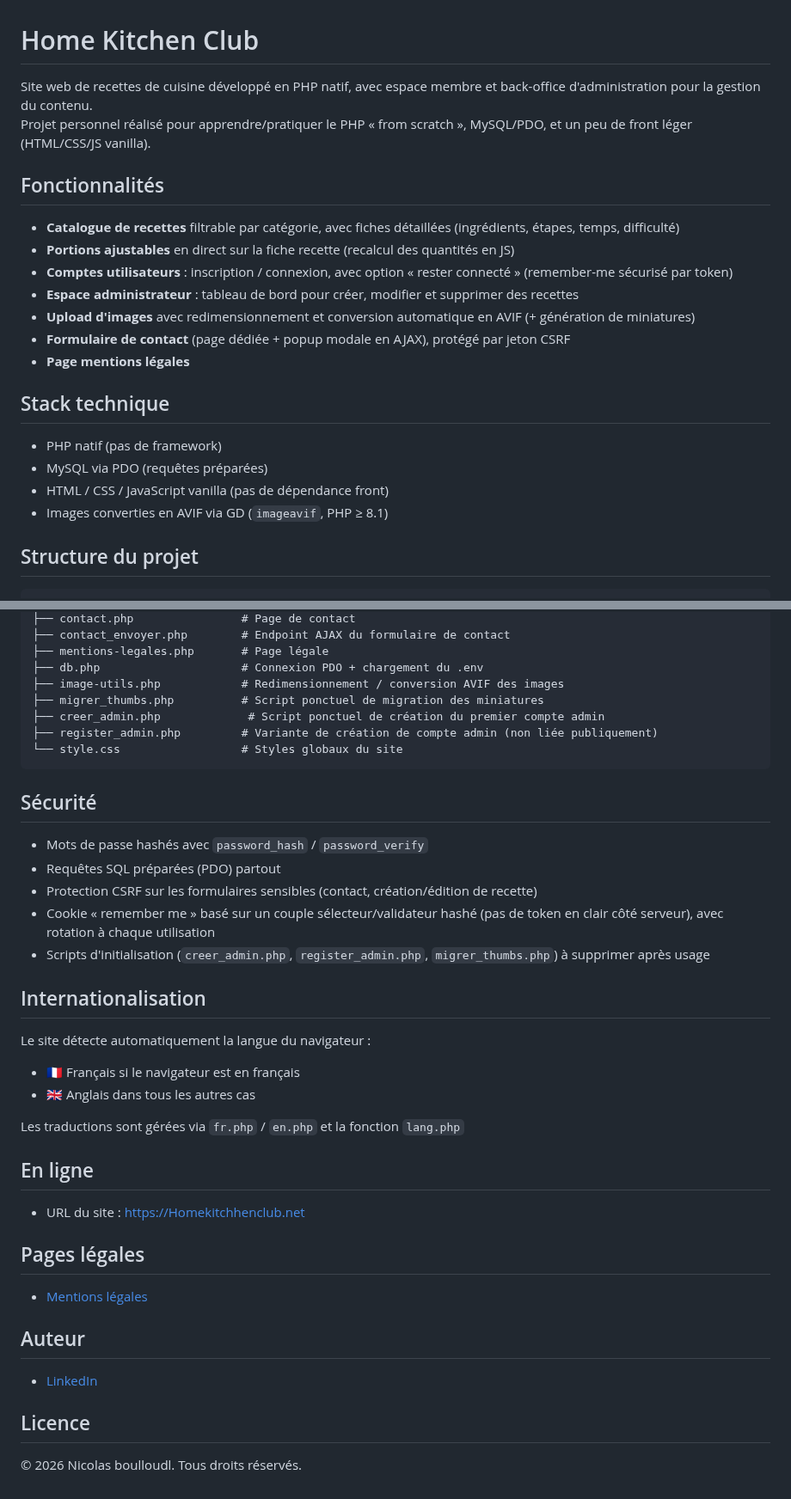
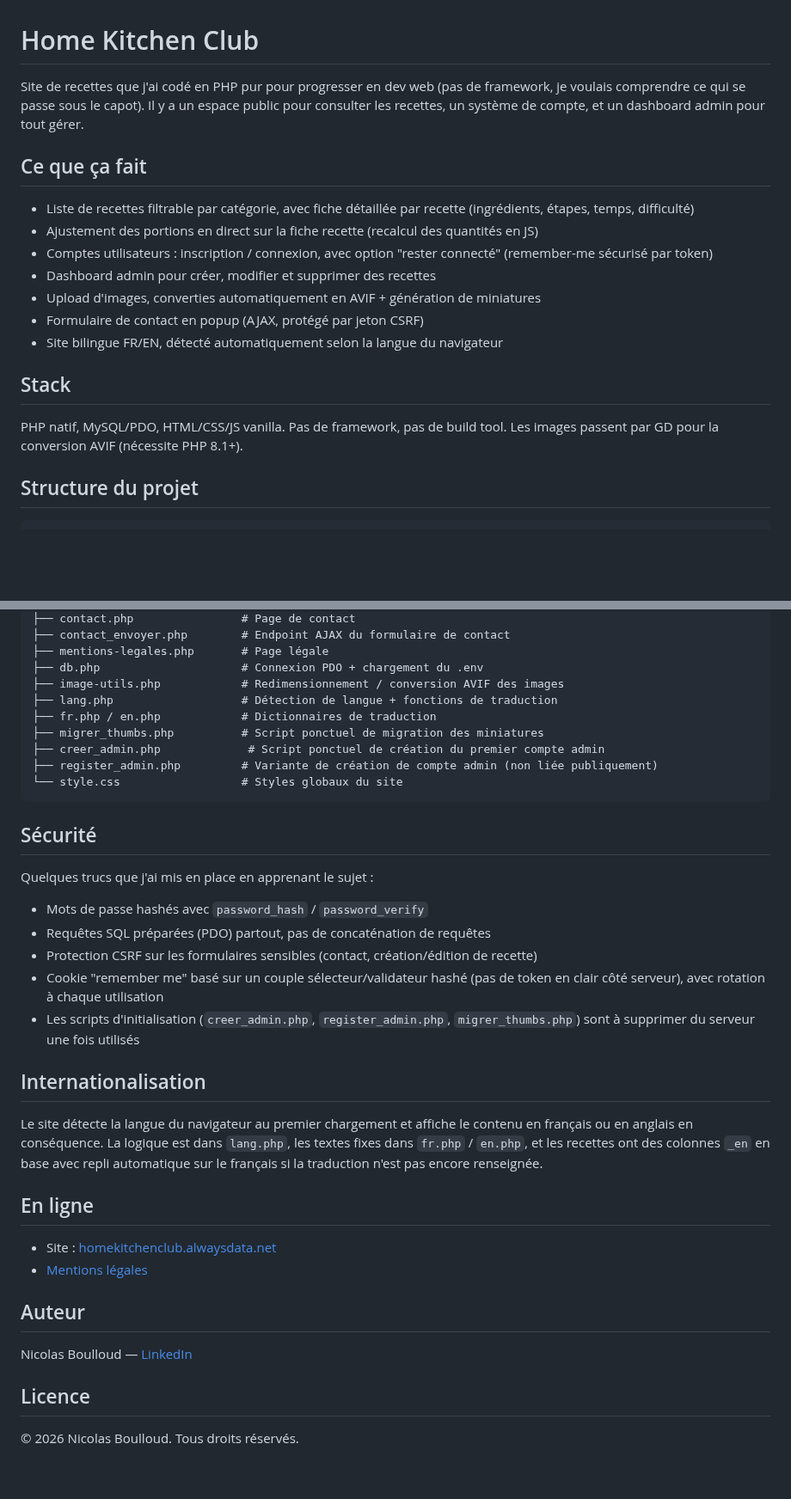
Before and after one commit to UnsoberDriver/Home-Kitchen-Club, a Markdown page: README.md, 2 parts joined by grey strips. Shown at 86% size. GitHub-like rendering; blank space fills up the shorter version.

```diff
--- a/README.md
+++ b/README.md
@@ -1,24 +1,21 @@
 # Home Kitchen Club
 
-Site web de recettes de cuisine développé en PHP natif, avec espace membre et back-office d'administration pour la gestion du contenu.
-Projet personnel réalisé pour apprendre/pratiquer le PHP « from scratch », MySQL/PDO, et un peu de front léger (HTML/CSS/JS vanilla).
+Site de recettes que j'ai codé en PHP pur pour progresser en dev web (pas de framework, je voulais comprendre ce qui se passe sous le capot). Il y a un espace public pour consulter les recettes, un système de compte, et un dashboard admin pour tout gérer.
 
-## Fonctionnalités
+## Ce que ça fait
 
-- **Catalogue de recettes** filtrable par catégorie, avec fiches détaillées (ingrédients, étapes, temps, difficulté)
-- **Portions ajustables** en direct sur la fiche recette (recalcul des quantités en JS)
-- **Comptes utilisateurs** : inscription / connexion, avec option « rester connecté » (remember-me sécurisé par token)
-- **Espace administrateur** : tableau de bord pour créer, modifier et supprimer des recettes
-- **Upload d'images** avec redimensionnement et conversion automatique en AVIF (+ génération de miniatures)
-- **Formulaire de contact** (page dédiée + popup modale en AJAX), protégé par jeton CSRF
-- **Page mentions légales**
+- Liste de recettes filtrable par catégorie, avec fiche détaillée par recette (ingrédients, étapes, temps, difficulté)
+- Ajustement des portions en direct sur la fiche recette (recalcul des quantités en JS)
+- Comptes utilisateurs : inscription / connexion, avec option "rester connecté" (remember-me sécurisé par token)
+- Dashboard admin pour créer, modifier et supprimer des recettes
+- Upload d'images, converties automatiquement en AVIF + génération de miniatures
+- Formulaire de contact en popup (AJAX, protégé par jeton CSRF)
+- Site bilingue FR/EN, détecté automatiquement selon la langue du navigateur
 
-## Stack technique
+## Stack
 
-- PHP natif (pas de framework)
-- MySQL via PDO (requêtes préparées)
-- HTML / CSS / JavaScript vanilla (pas de dépendance front)
-- Images converties en AVIF via GD (`imageavif`, PHP ≥ 8.1)
+PHP natif, MySQL/PDO, HTML/CSS/JS vanilla. Pas de framework, pas de build tool.
+Les images passent par GD pour la conversion AVIF (nécessite PHP 8.1+).
 
 ## Structure du projet
 
@@ -37,6 +34,8 @@ Projet personnel réalisé pour apprendre/pratiquer le PHP « from scratch », M
 ├── mentions-legales.php       # Page légale
 ├── db.php                     # Connexion PDO + chargement du .env
 ├── image-utils.php            # Redimensionnement / conversion AVIF des images
+├── lang.php                   # Détection de langue + fonctions de traduction
+├── fr.php / en.php            # Dictionnaires de traduction
 ├── migrer_thumbs.php          # Script ponctuel de migration des miniatures
 ├── creer_admin.php             # Script ponctuel de création du premier compte admin
 ├── register_admin.php         # Variante de création de compte admin (non liée publiquement)
@@ -45,29 +44,27 @@ Projet personnel réalisé pour apprendre/pratiquer le PHP « from scratch », M
 
 ## Sécurité
 
+Quelques trucs que j'ai mis en place en apprenant le sujet :
+
 - Mots de passe hashés avec `password_hash` / `password_verify`
-- Requêtes SQL préparées (PDO) partout
+- Requêtes SQL préparées (PDO) partout, pas de concaténation de requêtes
 - Protection CSRF sur les formulaires sensibles (contact, création/édition de recette)
-- Cookie « remember me » basé sur un couple sélecteur/validateur hashé (pas de token en clair côté serveur), avec rotation à chaque utilisation
-- Scripts d'initialisation (`creer_admin.php`, `register_admin.php`, `migrer_thumbs.php`) à supprimer après usage
+- Cookie "remember me" basé sur un couple sélecteur/validateur hashé (pas de token en clair côté serveur), avec rotation à chaque utilisation
+- Les scripts d'initialisation (`creer_admin.php`, `register_admin.php`, `migrer_thumbs.php`) sont à supprimer du serveur une fois utilisés
 
 ## Internationalisation
-Le site détecte automatiquement la langue du navigateur :
 
-- 🇫🇷 Français si le navigateur est en français
-- 🇬🇧 Anglais dans tous les autres cas
-
-Les traductions sont gérées via `fr.php` / `en.php` et la fonction `lang.php`
+Le site détecte la langue du navigateur au premier chargement et affiche le contenu en français ou en anglais en conséquence. La logique est dans `lang.php`, les textes fixes dans `fr.php` / `en.php`, et les recettes ont des colonnes `_en` en base avec repli automatique sur le français si la traduction n'est pas encore renseignée.
 
 ## En ligne
-- URL du site : [https://Homekitchhenclub.net](https://homekitchenclub.alwaysdata.net/)
 
-## Pages légales
+- Site : [homekitchenclub.alwaysdata.net](https://homekitchenclub.alwaysdata.net/)
 - [Mentions légales](https://homekitchenclub.alwaysdata.net/mentions-legales)
 
 ## Auteur
-- [LinkedIn](https://www.linkedin.com/in/nicolas-boulloud/)
+
+Nicolas Boulloud — [LinkedIn](https://www.linkedin.com/in/nicolas-boulloud/)
 
 ## Licence
 
-© 2026 Nicolas boulloudl. Tous droits réservés.
+© 2026 Nicolas Boulloud. Tous droits réservés.
```
